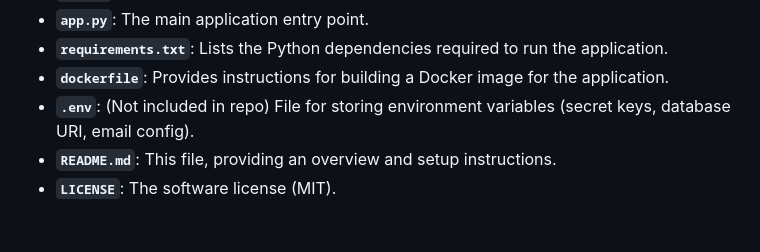
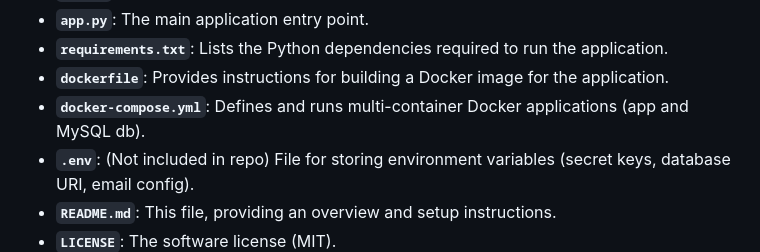
Before and after one commit to lhiradi/educational-system, a Markdown page: README.md, the part around the change. GitHub-like rendering; blank space fills up the shorter version.

```diff
--- a/README.md
+++ b/README.md
@@ -57,6 +57,7 @@ The project is organized into the following directories and files:
 - **`app.py`**: The main application entry point.
 - **`requirements.txt`**: Lists the Python dependencies required to run the application.
 - **`dockerfile`**: Provides instructions for building a Docker image for the application.
+- **`docker-compose.yml`**: Defines and runs multi-container Docker applications (app and MySQL db).
 - **`.env`**: (Not included in repo) File for storing environment variables (secret keys, database URI, email config).
 - **`README.md`**: This file, providing an overview and setup instructions.
 - **`LICENSE`**: The software license (MIT).
```
